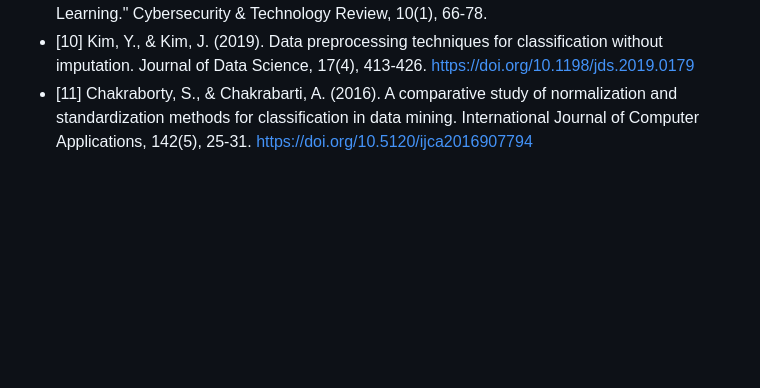
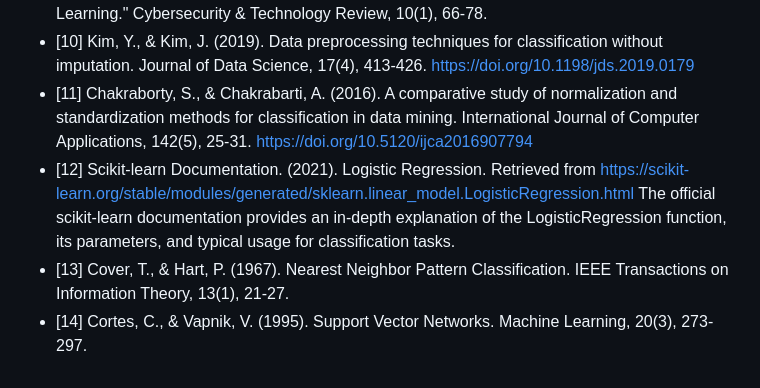
Before and after one commit to Ravinayak07/Mission-Capstone, a Markdown page: Vul_research_paper.md, the part around the change printed below. Rendered like a GitHub page; blank space fills up the shorter version.

```diff
--- a/Vul_research_paper.md
+++ b/Vul_research_paper.md
@@ -54,3 +60,7 @@
 - [9] Patel, D., Kumar, P., & Das, S. (2021). "Real-time Phishing Detection Using Machine Learning." Cybersecurity & Technology Review, 10(1), 66-78.
 - [10] Kim, Y., & Kim, J. (2019). Data preprocessing techniques for classification without imputation. Journal of Data Science, 17(4), 413-426. https://doi.org/10.1198/jds.2019.0179
 - [11] Chakraborty, S., & Chakrabarti, A. (2016). A comparative study of normalization and standardization methods for classification in data mining. International Journal of Computer Applications, 142(5), 25-31. https://doi.org/10.5120/ijca2016907794
+- [12] Scikit-learn Documentation. (2021). Logistic Regression. Retrieved from https://scikit-learn.org/stable/modules/generated/sklearn.linear_model.LogisticRegression.html
+The official scikit-learn documentation provides an in-depth explanation of the LogisticRegression function, its parameters, and typical usage for classification tasks.
+- [13] Cover, T., & Hart, P. (1967). Nearest Neighbor Pattern Classification. IEEE Transactions on Information Theory, 13(1), 21-27.
+- [14] Cortes, C., & Vapnik, V. (1995). Support Vector Networks. Machine Learning, 20(3), 273-297.
```
Also changed, not shown: other parts of Vul_research_paper.md (+6 -0 lines).
